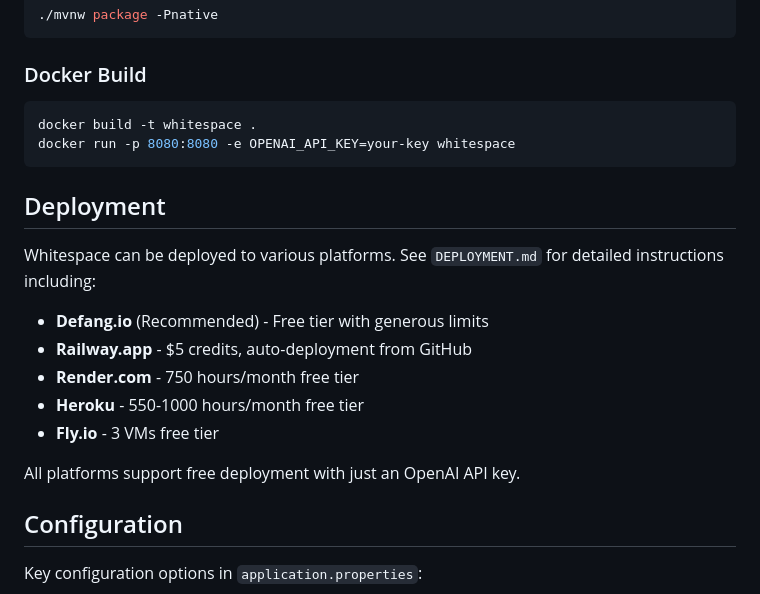
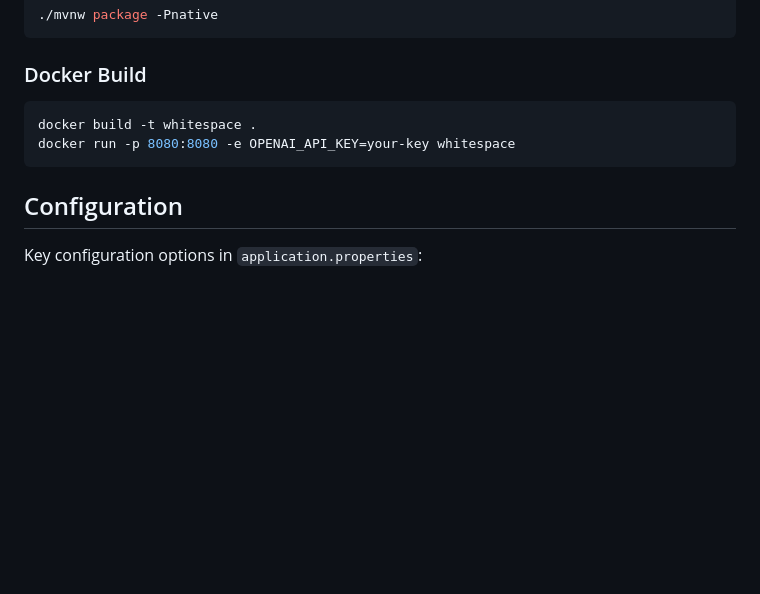
Before and after one commit to paolo1231/Whitespace, a Markdown page: README.md, the part around the change. Drawn GitHub-style; blank space fills up the shorter version.

Commit message:
Readme remove deployment section

````diff
--- a/README.md
+++ b/README.md
@@ -156,18 +156,6 @@ docker build -t whitespace .
 docker run -p 8080:8080 -e OPENAI_API_KEY=your-key whitespace
 ```
 
-## Deployment
-
-Whitespace can be deployed to various platforms. See `DEPLOYMENT.md` for detailed instructions including:
-
-- **Defang.io** (Recommended) - Free tier with generous limits
-- **Railway.app** - $5 credits, auto-deployment from GitHub
-- **Render.com** - 750 hours/month free tier
-- **Heroku** - 550-1000 hours/month free tier
-- **Fly.io** - 3 VMs free tier
-
-All platforms support free deployment with just an OpenAI API key.
-
 ## Configuration
 
 Key configuration options in `application.properties`:
````
